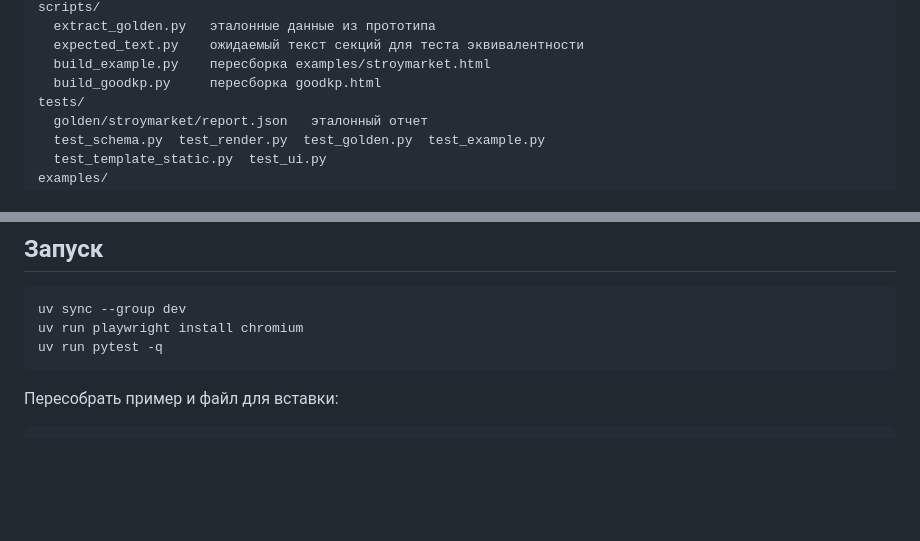
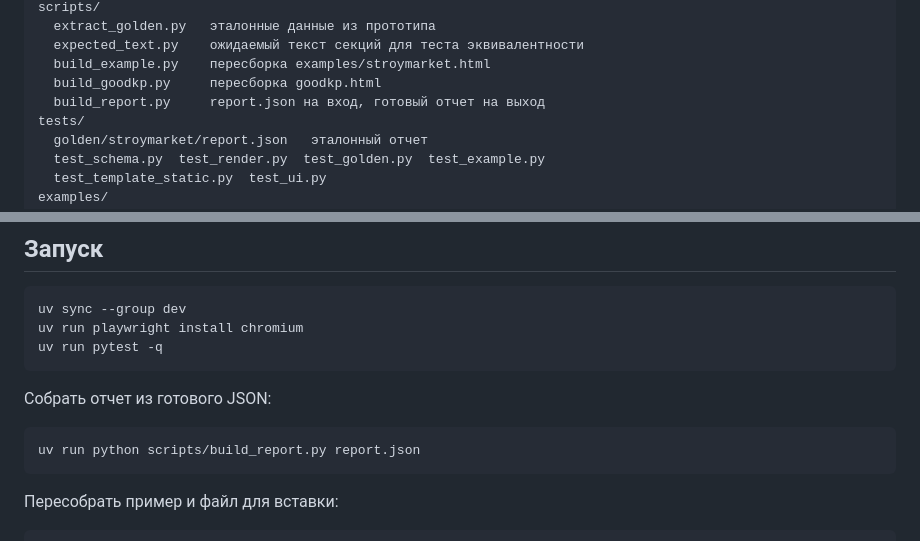
Before and after one commit to cryptoyoginya/good-kp, a Markdown page: README.md, 2 parts joined by grey strips. Rendered like a GitHub page; blank space fills up the shorter version.

Commit message:
Документы: сборка отчета скриптом build_report.py

````diff
--- a/README.md
+++ b/README.md
@@ -152,6 +152,7 @@ scripts/
   expected_text.py    ожидаемый текст секций для теста эквивалентности
   build_example.py    пересборка examples/stroymarket.html
   build_goodkp.py     пересборка goodkp.html
+  build_report.py     report.json на вход, готовый отчет на выход
 tests/
   golden/stroymarket/report.json   эталонный отчет
   test_schema.py  test_render.py  test_golden.py  test_example.py
@@ -171,6 +172,12 @@ docs/
 uv sync --group dev
 uv run playwright install chromium
 uv run pytest -q
+```
+
+Собрать отчет из готового JSON:
+
+```bash
+uv run python scripts/build_report.py report.json
 ```
 
 Пересобрать пример и файл для вставки:
````
Also changed, not shown: prompt.md (+4 -7 lines).
